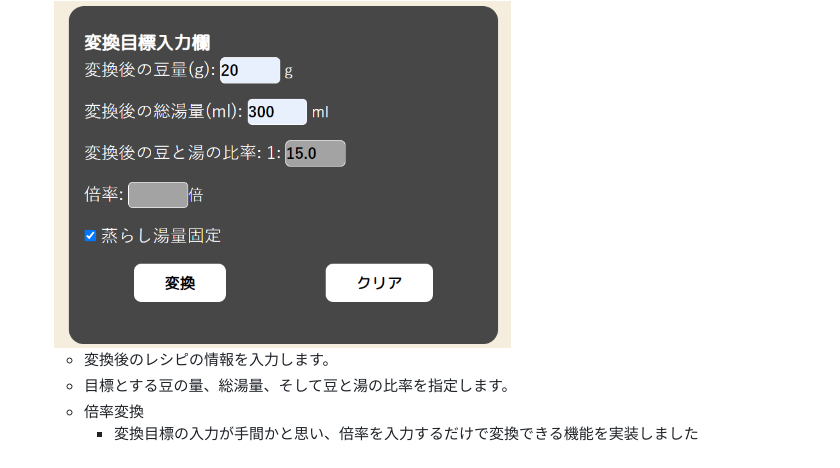
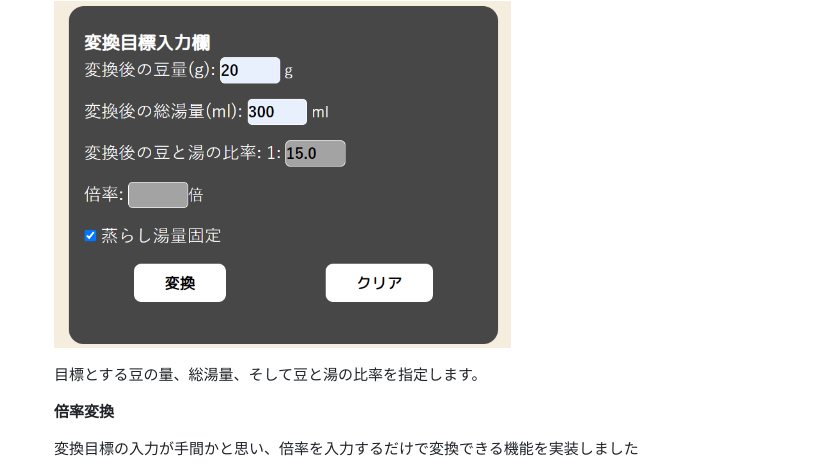
Before and after one commit to Hiru-ge/Co-fitting-static, a Markdown page: README.md, the part around one of its changes. Rendered like a GitHub page; folded sections open.

```diff
--- a/README.md
+++ b/README.md
@@ -78,8 +76,10 @@
 
    <img src="images/how-to-description/targetParameterForm[bean,water].png" width="60%">
 
-   - 変換後のレシピの情報を入力します。
-   - 目標とする豆の量、総湯量、そして豆と湯の比率を指定します。
-   - 倍率変換
-     - 変換目標の入力が手間かと思い、倍率を入力するだけで変換できる機能を実装しました
+   目標とする豆の量、総湯量、そして豆と湯の比率を指定します。
+
+   **倍率変換**
+
+     変換目標の入力が手間かと思い、倍率を入力するだけで変換できる機能を実装しました
+
       <img src="images/how-to-description/targetParameterForm[convertRate].png" width="60%">
```
Also changed, not shown: other parts of README.md (+19 -18 lines).
